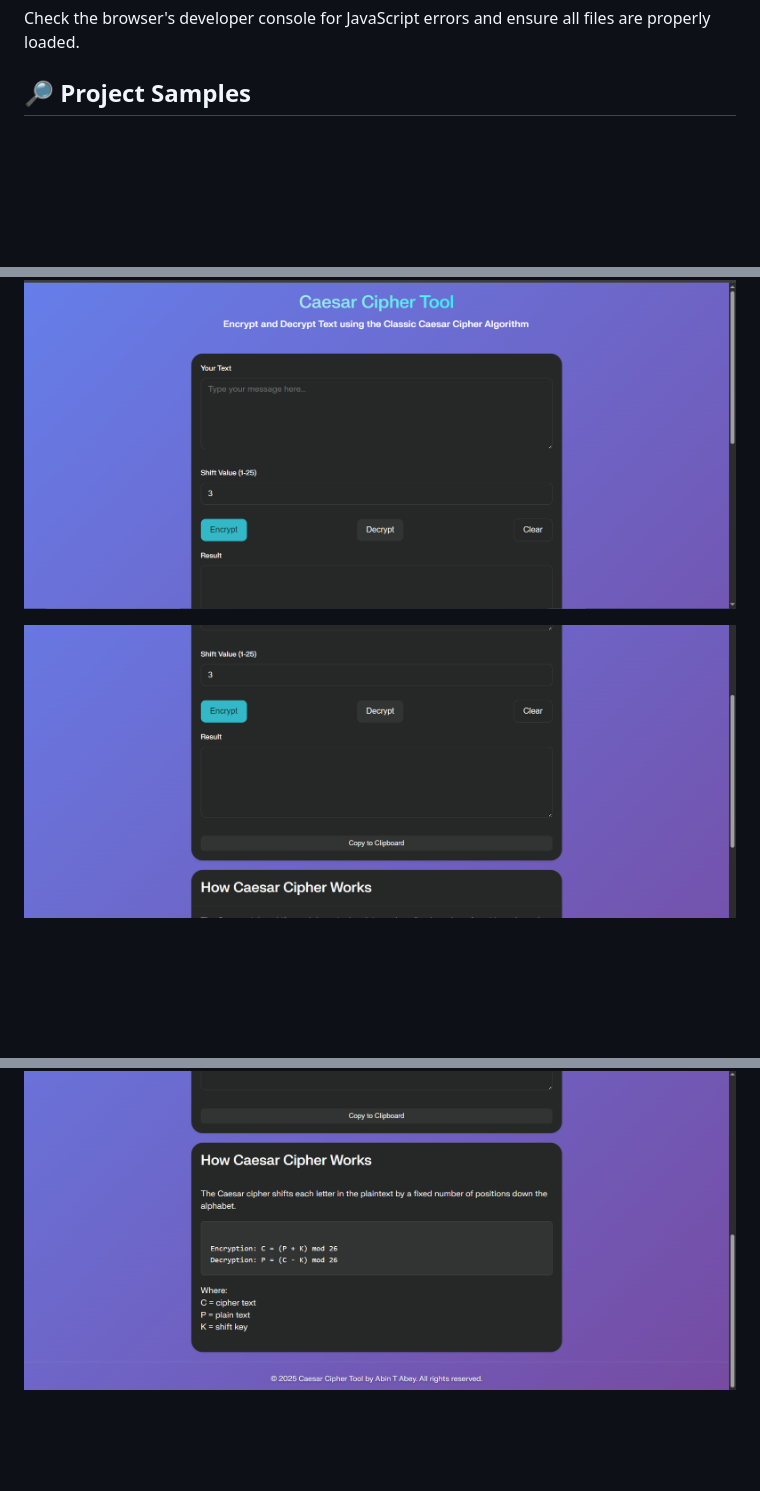
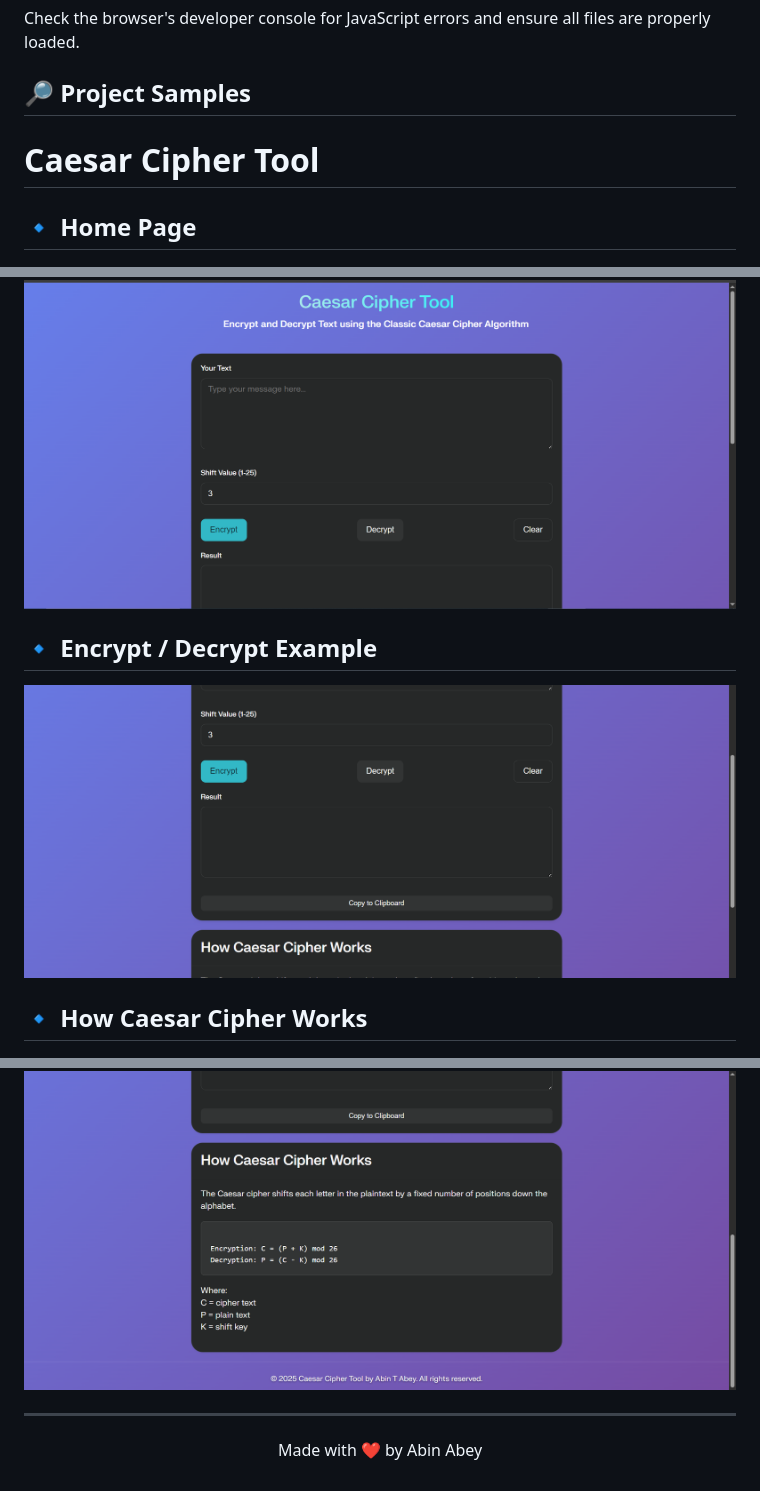
Before and after one commit to AbinTAbey/Project_CeasarCipher, a Markdown page: README.md, 3 parts joined by grey strips. Rendered like a GitHub page; blank space fills up the shorter version.

```diff
--- a/README.md
+++ b/README.md
@@ -211,9 +211,21 @@ Check the browser's developer console for JavaScript errors and ensure all files
 
 ## 🔎 Project Samples
 
+ # Caesar Cipher Tool
+
+## 🔹 Home Page
 
 ![image alt](https://github.com/AbinTAbey/Project_CeasarCipher/blob/029ede66325d0fbfeed85550ee7c0e82003b2675/src/Cipher1.PNG)
 
+## 🔹 Encrypt / Decrypt Example
+
 ![image alt](https://github.com/AbinTAbey/Project_CeasarCipher/blob/029ede66325d0fbfeed85550ee7c0e82003b2675/src/Cipher2.PNG)
 
+## 🔹 How Caesar Cipher Works
+
 ![image alt](https://github.com/AbinTAbey/Project_CeasarCipher/blob/029ede66325d0fbfeed85550ee7c0e82003b2675/src/Cipher3.PNG)
+
+
+---
+
+<p align="center">Made with ❤️ by Abin Abey</p>
```
